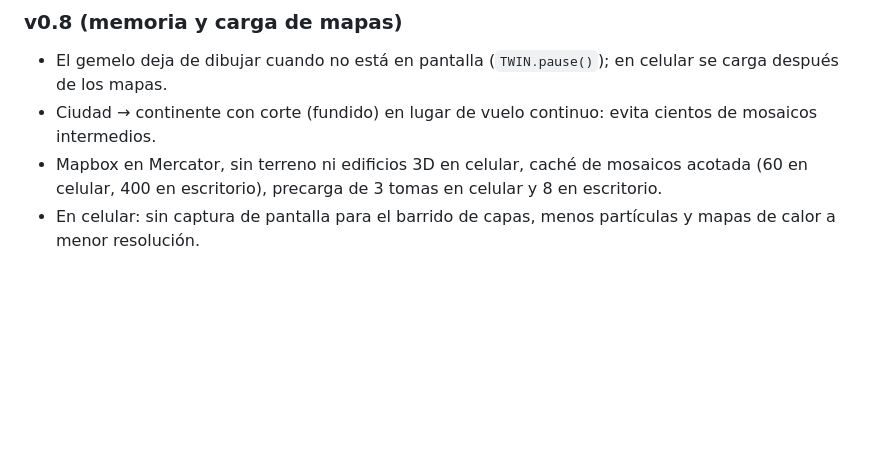
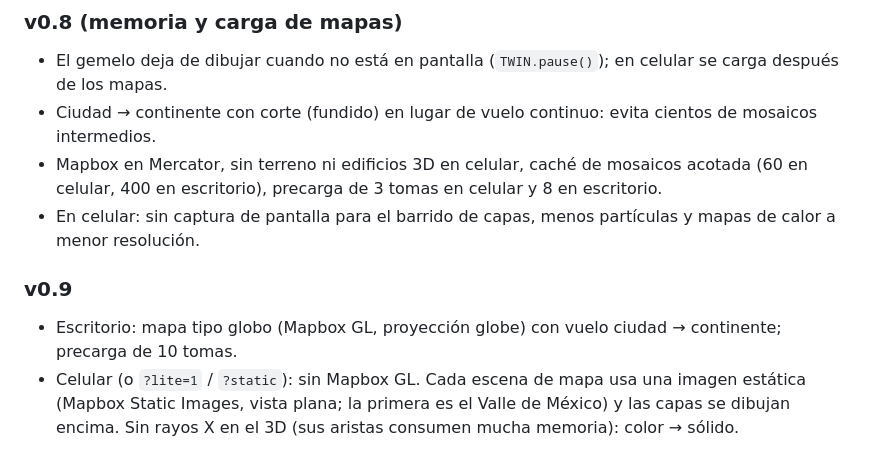
Before and after one commit to Kilobato04/smability-twin, a Markdown page: README.md, the part around the change. Drawn GitHub-style; blank space fills up the shorter version.

```diff
--- a/README.md
+++ b/README.md
@@ -223,3 +223,7 @@ Archivo único: `reel/index.html`. No usa imágenes PNG/JPEG: el logo, la tarjet
 - Ciudad → continente con corte (fundido) en lugar de vuelo continuo: evita cientos de mosaicos intermedios.
 - Mapbox en Mercator, sin terreno ni edificios 3D en celular, caché de mosaicos acotada (60 en celular, 400 en escritorio), precarga de 3 tomas en celular y 8 en escritorio.
 - En celular: sin captura de pantalla para el barrido de capas, menos partículas y mapas de calor a menor resolución.
+
+### v0.9
+- Escritorio: mapa tipo globo (Mapbox GL, proyección globe) con vuelo ciudad → continente; precarga de 10 tomas.
+- Celular (o `?lite=1` / `?static`): sin Mapbox GL. Cada escena de mapa usa una imagen estática (Mapbox Static Images, vista plana; la primera es el Valle de México) y las capas se dibujan encima. Sin rayos X en el 3D (sus aristas consumen mucha memoria): color → sólido.
```
